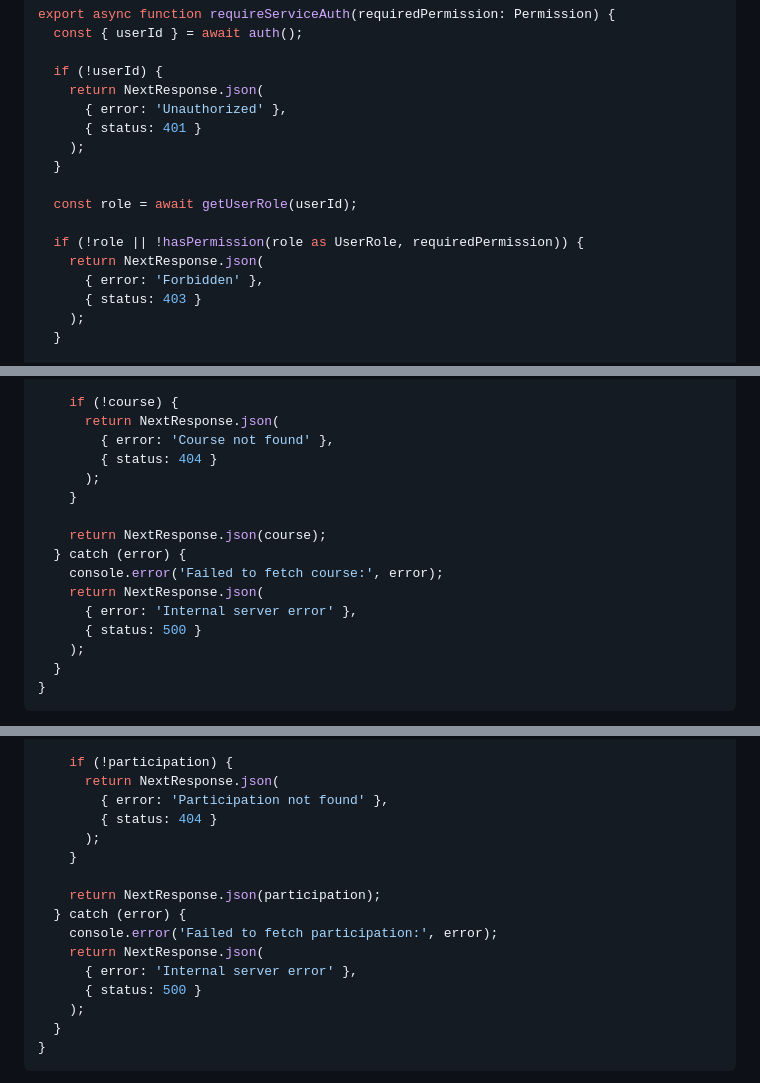
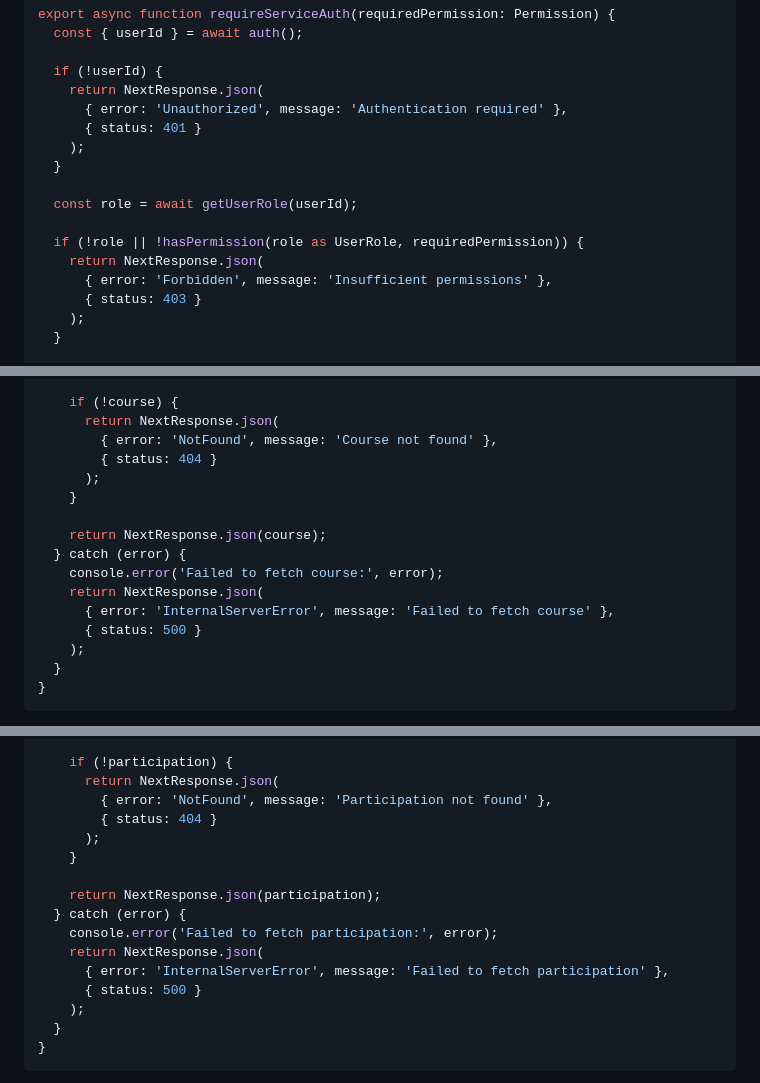
Before and after one commit to Laparo/aither, a Markdown page: specs/003-service-user/implement.md, 3 parts joined by grey strips. Drawn GitHub-style.

Commit message:
docs: standardize error responses to match OpenAPI contract
- Updated all error responses to include both 'error' and 'message' fields
- Changed error codes to PascalCase (e.g., NotFound, BadRequest, InternalServerError)
- Added descriptive messages for all error responses
- Ensures consistency with ErrorResponse schema in service-api.yaml
- Fixes: 401 Unauthorized, 403 Forbidden, 404 NotFound, 400 BadRequest, 429 TooManyRequests, 500 InternalServerError

```diff
--- a/specs/003-service-user/implement.md
+++ b/specs/003-service-user/implement.md
@@ -301,7 +301,7 @@ export async function requireServiceAuth(requiredPermission: Permission) {
 
   if (!userId) {
     return NextResponse.json(
-      { error: 'Unauthorized' },
+      { error: 'Unauthorized', message: 'Authentication required' },
       { status: 401 }
     );
   }
@@ -310,7 +310,7 @@ export async function requireServiceAuth(requiredPermission: Permission) {
 
   if (!role || !hasPermission(role as UserRole, requiredPermission)) {
     return NextResponse.json(
-      { error: 'Forbidden' },
+      { error: 'Forbidden', message: 'Insufficient permissions' },
       { status: 403 }
     );
   }
@@ -389,7 +389,7 @@ export async function GET(
 
     if (!course) {
       return NextResponse.json(
-        { error: 'Course not found' },
+        { error: 'NotFound', message: 'Course not found' },
         { status: 404 }
       );
     }
@@ -398,7 +398,7 @@ export async function GET(
   } catch (error) {
     console.error('Failed to fetch course:', error);
     return NextResponse.json(
-      { error: 'Internal server error' },
+      { error: 'InternalServerError', message: 'Failed to fetch course' },
       { status: 500 }
     );
   }
@@ -436,7 +436,7 @@ export async function GET(
 
     if (!participation) {
       return NextResponse.json(
-        { error: 'Participation not found' },
+        { error: 'NotFound', message: 'Participation not found' },
         { status: 404 }
       );
     }
@@ -445,7 +445,7 @@ export async function GET(
   } catch (error) {
     console.error('Failed to fetch participation:', error);
     return NextResponse.json(
-      { error: 'Internal server error' },
+      { error: 'InternalServerError', message: 'Failed to fetch participation' },
       { status: 500 }
     );
   }
```
Also changed, not shown: other parts of specs/003-service-user/implement.md (+4 -4 lines).
